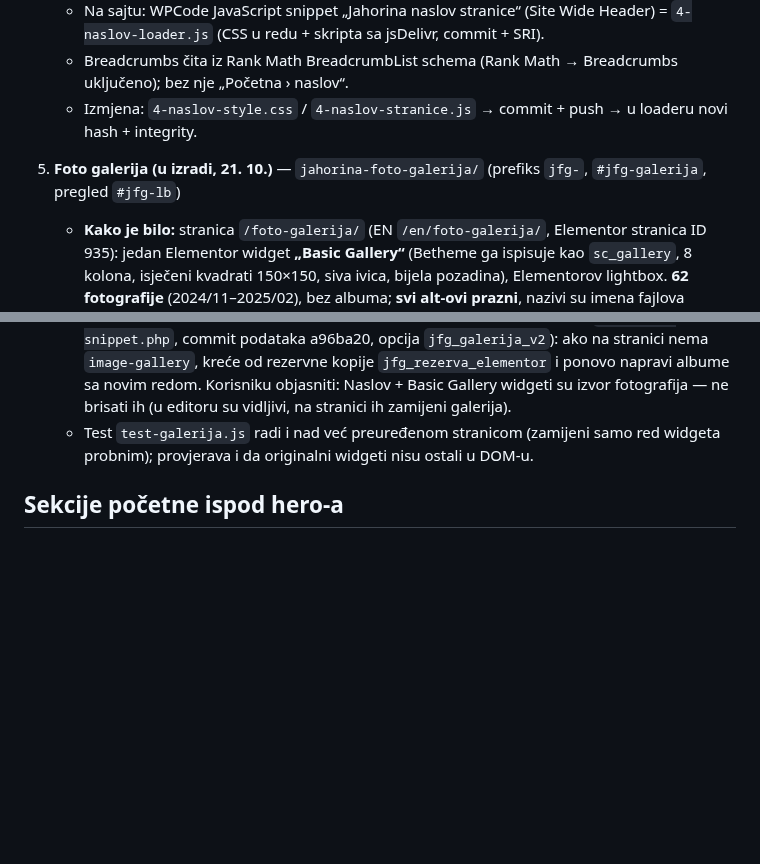
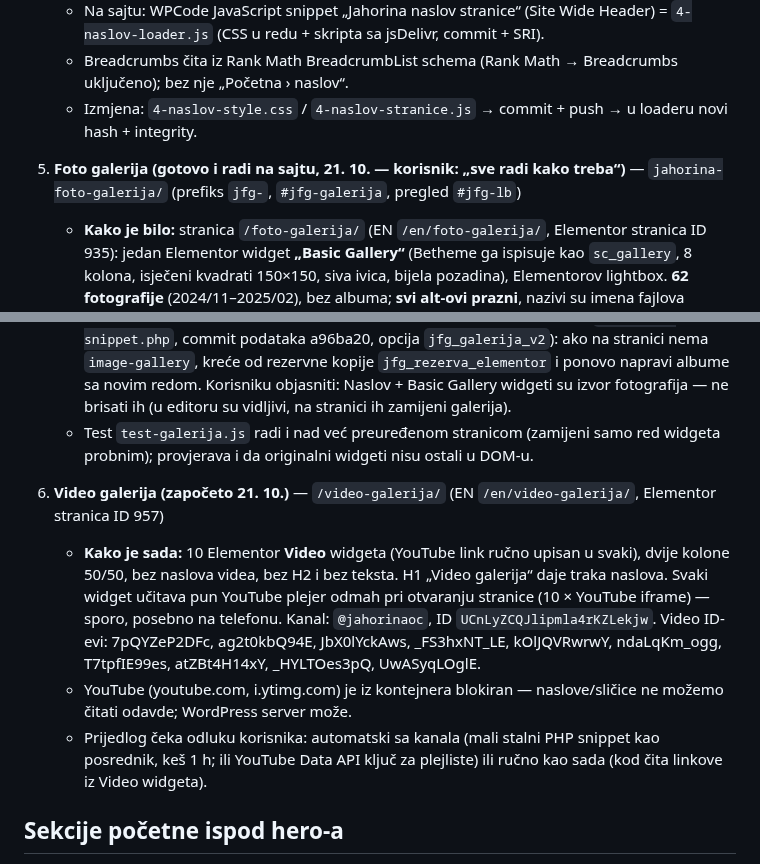
Before and after one commit to NjegosAnalyst/Webpage, a Markdown page: STANJE-PROJEKTA.md, 2 parts joined by grey strips. GitHub-like rendering; blank space fills up the shorter version.

Commit message:
Stanje projekta: foto galerija gotova, video galerija — analiza
Co-Authored-By: Claude Opus 5.5 <noreply@anthropic.com>
Claude-Session: https://claude.ai/code/session_0184XijSizeTd8BUsL4YDvsh

```diff
--- a/STANJE-PROJEKTA.md
+++ b/STANJE-PROJEKTA.md
@@ -61,7 +61,7 @@ Pročitaj ovo prije rada. Komunikacija sa korisnikom: srpski, latinica, ijekavic
    - Breadcrumbs čita iz Rank Math BreadcrumbList schema (Rank Math → Breadcrumbs uključeno); bez nje „Početna › naslov“.
    - Izmjena: `4-naslov-style.css` / `4-naslov-stranice.js` → commit + push → u loaderu novi hash + integrity.
 
-5. **Foto galerija (u izradi, 21. 10.)** — `jahorina-foto-galerija/` (prefiks `jfg-`, `#jfg-galerija`, pregled `#jfg-lb`)
+5. **Foto galerija (gotovo i radi na sajtu, 21. 10. — korisnik: „sve radi kako treba“)** — `jahorina-foto-galerija/` (prefiks `jfg-`, `#jfg-galerija`, pregled `#jfg-lb`)
    - **Kako je bilo:** stranica `/foto-galerija/` (EN `/en/foto-galerija/`, Elementor stranica ID 935): jedan Elementor widget **„Basic Gallery“** (Betheme ga ispisuje kao `sc_gallery`, 8 kolona, isječeni kvadrati 150×150, siva ivica, bijela pozadina), Elementorov lightbox. **62 fotografije** (2024/11–2025/02), bez albuma; **svi alt-ovi prazni**, nazivi su imena fajlova („WhatsApp slika…“, „IMG-2025…“, „default“). H1 „Foto galerija“ / „Photo gallery“ već daje naša traka naslova (4-naslov) — galerija ne dodaje H1. Za EN „Photo **G**allery“ treba promijeniti EN naslov stranice u WordPressu.
    - **Sajt se iz kontejnera može čitati preko `https://www.oc-jahorina.com`** (sa `www.`; bez `www.` proxy odbija). REST `/wp-json/wp/v2/media` radi; ugniježđeni `_fields` (npr. `media_details.sizes`) ne radi na ovom WP-u → traži se `_fields=id,alt_text,media_details`.
    - **Kako radi novi kod (`galerija.js`):** fotografije se i dalje dodaju u Elementor „Basic Gallery“. Svaki takav widget = jedan album; naziv albuma = Elementor „Naslov“ (Heading) widget iznad njega (`[:SH]Skijanje[:en]Skiing[:]`). Kod pročita stavke (ID priloga iz Elementorovog `data-e-action-hash`), jednim REST pozivom uzme alt, dimenzije i verzije slika (samo verzije istog oblika: 480 `mobile-srcset`, 768, 1024, 1536, original), sakrije originalne widgete (`.jfg-izvor`) i prikaže: broj fotografija (nadnaslov iz hero-a), uvod (`data-uvod` ili ugrađen), albumi jedan ispod drugog kao **H2** (korisnik 21. 10.: **bez pločica za filtriranje** — uklonjene; sidro albuma `#jfg-<slug>`) (H2 — cyan linija — „8 fotografija“), mreža **bez sječenja** (redovi puni, visine ujednačene: `layout()` dijeli album u redove, širine u % reda, računa se samo kad se promijeni širina). Prve 4 slike bez lazy (iznad pregiba, LCP), ostale `loading="lazy"`; sve `width/height` + `srcset/sizes` (telefon dobija 480/768). Alt: iz Medija → iz HTML-a → naziv ako nije ime fajla → „<album>, Jahorina“; **prijavljeni admin** vidi narandžastu oznaku „Bez alt teksta“ na fotografijama bez alt-a u Medijima. Bez REST-a radi sa onim što je na stranici.
@@ -78,6 +78,11 @@ Pročitaj ovo prije rada. Komunikacija sa korisnikom: srpski, latinica, ijekavic
    - **Red na sajtu treba zamijeniti** (HTML widget na vrhu stranice u Elementoru) sadržajem `elementor-html-widget.html` — galerija.js **@454800e**. Snippet se više ne koristi (urađeno; opcija `jfg_galerija_v1`), ali ostaje u repou za vraćanje (`$jfg_vrati`).
    - **21. 10. uveče:** korisnik je u Elementoru obrisao svih 5 Naslov + Basic Gallery widgeta (ostao samo HTML widget sa redom @454800e) → galerija prazna. **Snippet v2** (`wordpress-snippet.php`, commit podataka a96ba20, opcija `jfg_galerija_v2`): ako na stranici nema `image-gallery`, kreće od rezervne kopije `jfg_rezerva_elementor` i ponovo napravi albume sa novim redom. Korisniku objasniti: Naslov + Basic Gallery widgeti su izvor fotografija — ne brisati ih (u editoru su vidljivi, na stranici ih zamijeni galerija).
    - Test `test-galerija.js` radi i nad već preuređenom stranicom (zamijeni samo red widgeta probnim); provjerava i da originalni widgeti nisu ostali u DOM-u.
+
+6. **Video galerija (započeto 21. 10.)** — `/video-galerija/` (EN `/en/video-galerija/`, Elementor stranica ID 957)
+   - **Kako je sada:** 10 Elementor **Video** widgeta (YouTube link ručno upisan u svaki), dvije kolone 50/50, bez naslova videa, bez H2 i bez teksta. H1 „Video galerija“ daje traka naslova. Svaki widget učitava pun YouTube plejer odmah pri otvaranju stranice (10 × YouTube iframe) — sporo, posebno na telefonu. Kanal: `@jahorinaoc`, ID `UCnLyZCQJlipmla4rKZLekjw`. Video ID-evi: 7pQYZeP2DFc, ag2t0kbQ94E, JbX0lYckAws, _FS3hxNT_LE, kOlJQVRwrwY, ndaLqKm_ogg, T7tpfIE99es, atZBt4H14xY, _HYLTOes3pQ, UwASyqLOglE.
+   - YouTube (youtube.com, i.ytimg.com) je iz kontejnera blokiran — naslove/sličice ne možemo čitati odavde; WordPress server može.
+   - Prijedlog čeka odluku korisnika: automatski sa kanala (mali stalni PHP snippet kao posrednik, keš 1 h; ili YouTube Data API ključ za plejliste) ili ručno kao sada (kod čita linkove iz Video widgeta).
 
 ## Sekcije početne ispod hero-a
 - Prijedlog izgleda svih sekcija: `jahorina-home-sections/index.src.html` (artifact "Jahorina početna — ispod hero-a"). Redoslijed: Danas na Jahorini → Obavještenja i vijesti → Događaji → Uživaj i van staze → Planina u brojkama → Pratite Jahorinu. Prijedlog je polazna tačka; konačan izgled je po `TEMA.md` (premium, minimalistički, blag neumorfizam).
```
